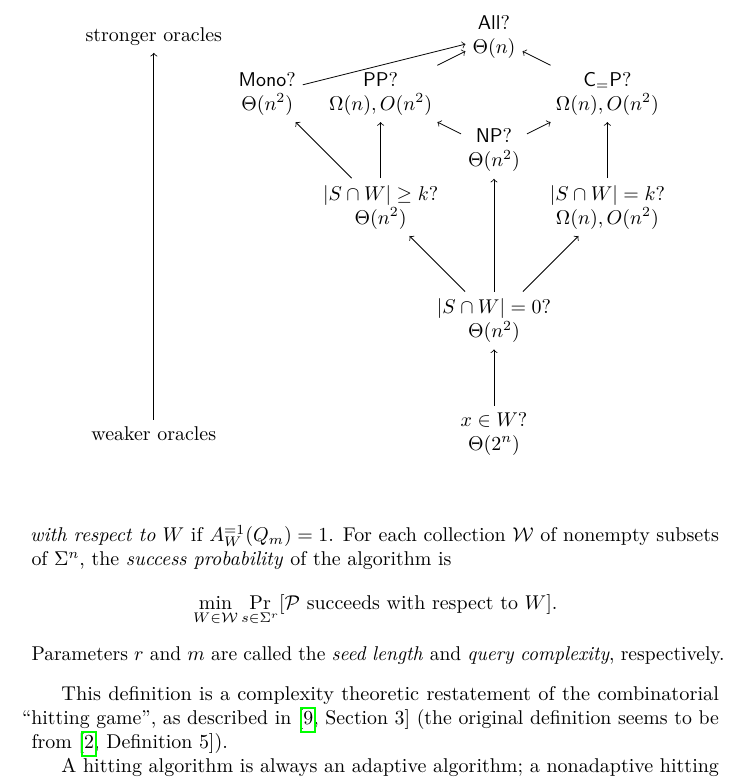
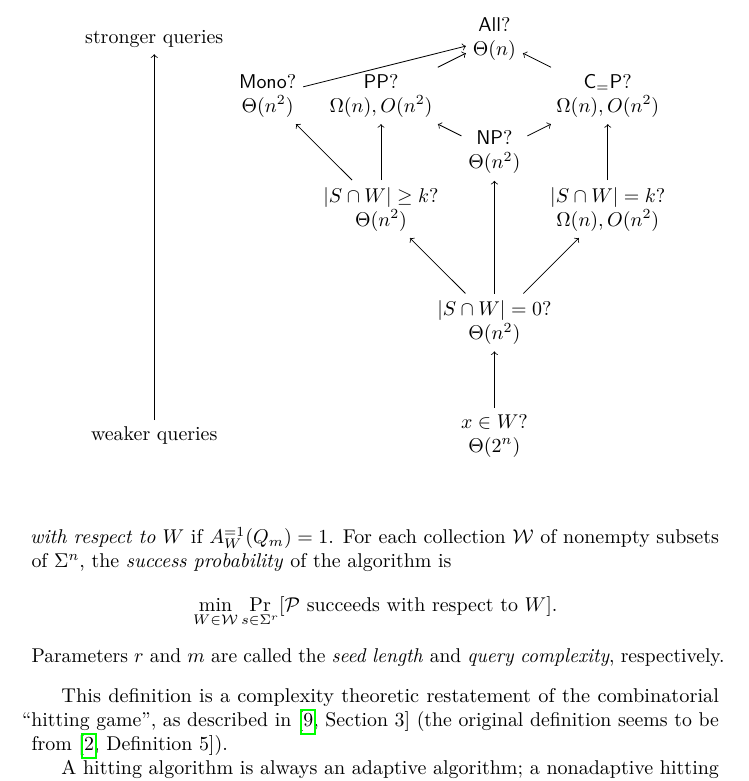
Before and after one commit to jfinkels/witnessfinding, a LaTeX document (witnessfinding.tex): part of page 3 of 13, cut so that both start at the same text. Compiled offline with pdfLaTeX.

Commit message:
Changes 'oracles' to 'queries' to better match diagram.

```diff
--- a/witnessfinding.tex
+++ b/witnessfinding.tex
@@ -211,8 +211,8 @@ A witness-finding algorithm must output an element of $W$, whereas a hitting alg
       \draw (mono) to (all);
       \draw (CeP) to (all);
 
-      \node at (-6, 0) (weak) {weaker oracles};
-      \node at (-6, 7) (strong) {stronger oracles};
+      \node at (-6, 0) (weak) {weaker queries};
+      \node at (-6, 7) (strong) {stronger queries};
       \draw (weak) to (strong);
     \end{tikzpicture}
   \end{center}
```
